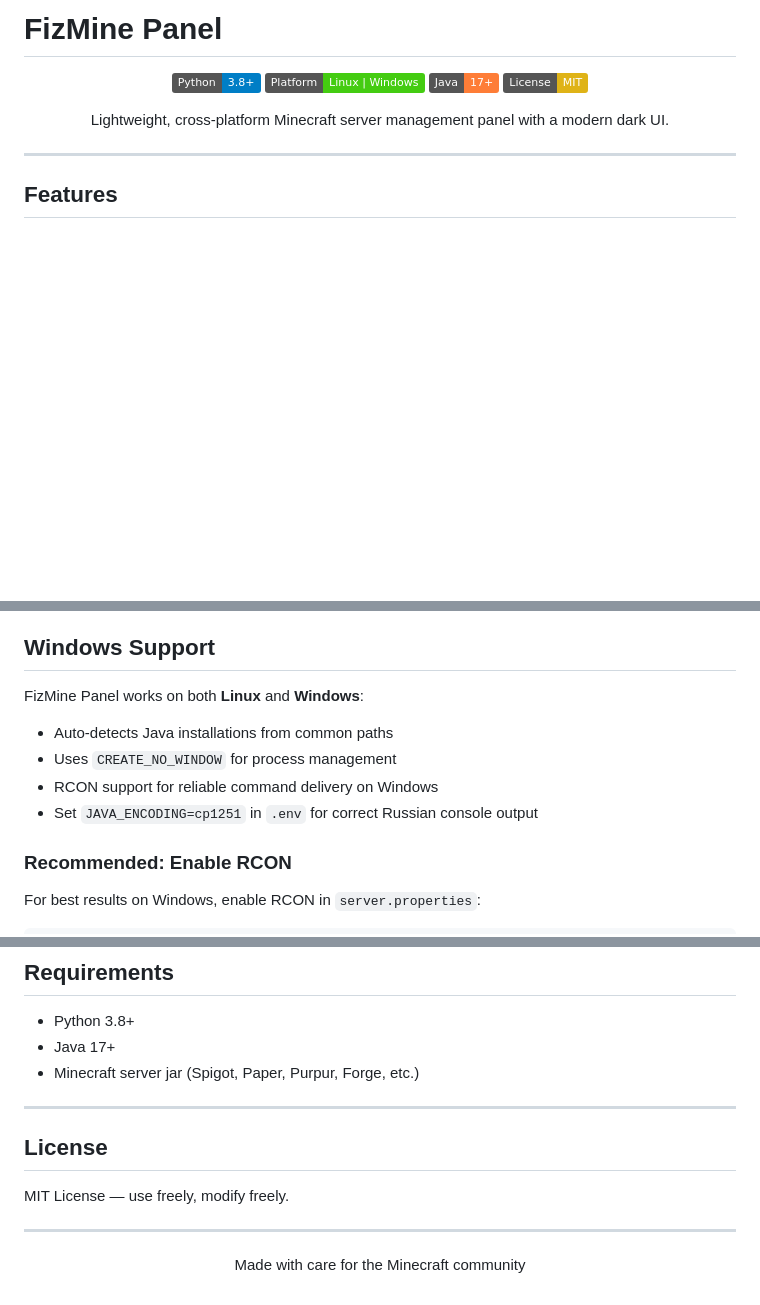
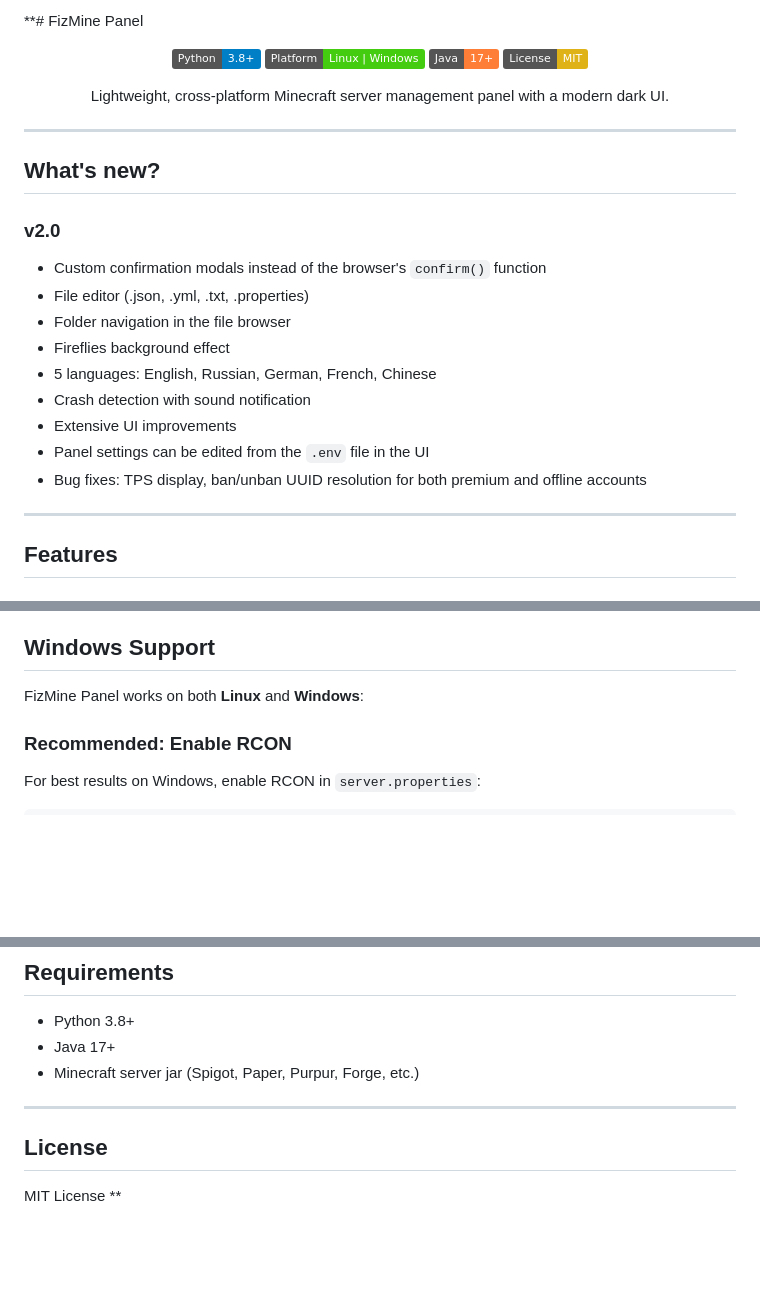
Before and after one commit to fizyCH/FizMine, a Markdown page: README.md, 3 parts joined by grey strips. Rendered like a GitHub page; badges without logos; blank space fills up the shorter version.

```diff
--- a/README.md
+++ b/README.md
@@ -1,4 +1,4 @@
-# FizMine Panel
+**# FizMine Panel
 
 <p align="center">
   <img src="https://img.shields.io/badge/Python-3.8+-blue?logo=python&logoColor=white" alt="Python">
@@ -10,6 +10,22 @@
 <p align="center">
   Lightweight, cross-platform Minecraft server management panel with a modern dark UI.
 </p>
+
+---
+
+## What's new?
+
+### v2.0
+
+- Custom confirmation modals instead of the browser's `confirm()` function
+- File editor (.json, .yml, .txt, .properties)
+- Folder navigation in the file browser
+- Fireflies background effect
+- 5 languages: English, Russian, German, French, Chinese
+- Crash detection with sound notification
+- Extensive UI improvements
+- Panel settings can be edited from the `.env` file in the UI
+- Bug fixes: TPS display, ban/unban UUID resolution for both premium and offline accounts
 
 ---
 
@@ -120,11 +130,6 @@ All settings are in `.env`:
 ## Windows Support
 
 FizMine Panel works on both **Linux** and **Windows**:
-
-- Auto-detects Java installations from common paths
-- Uses `CREATE_NO_WINDOW` for process management
-- RCON support for reliable command delivery on Windows
-- Set `JAVA_ENCODING=cp1251` in `.env` for correct Russian console output
 
 ### Recommended: Enable RCON
 
@@ -146,13 +151,7 @@ rcon.password=your_password
 
 ---
 
-
 ## License
 
-MIT License — use freely, modify freely.
-
----
-
-<p align="center">
-  Made with care for the Minecraft community
-</p>
+MIT License
+**
```
Also changed, not shown: other parts of README.md (+18 -24 lines).
